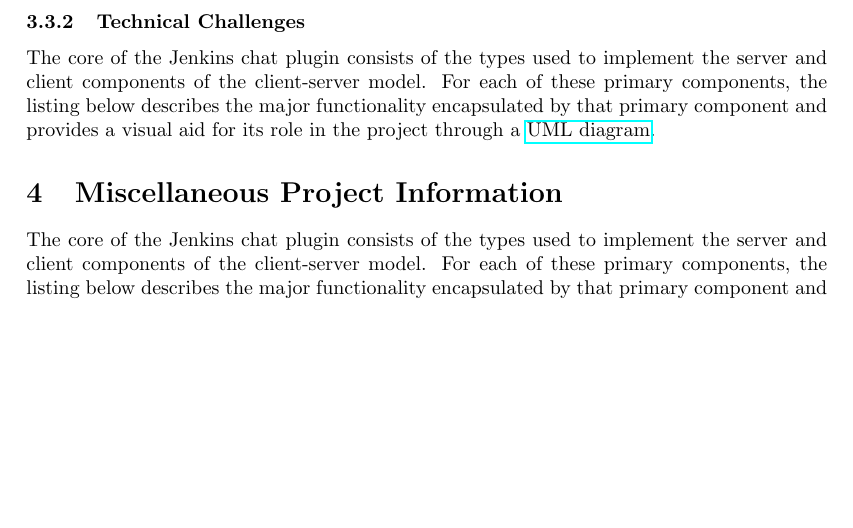
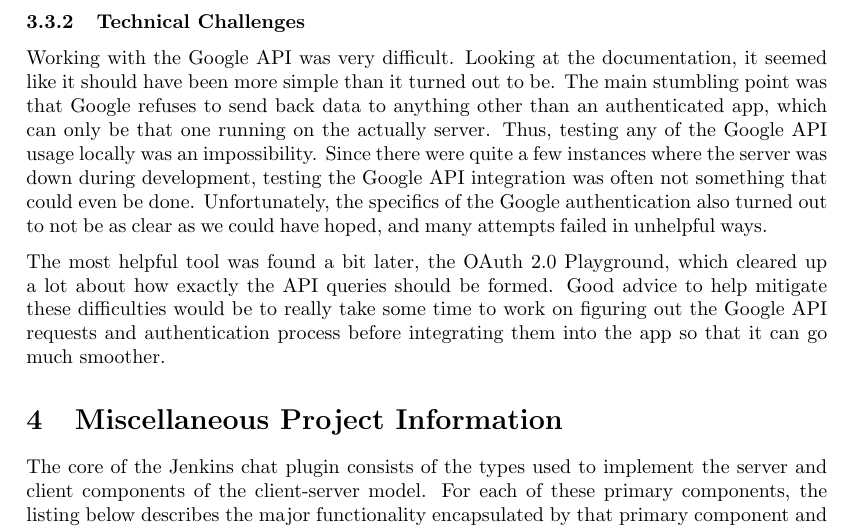
Before and after one commit to NintenJoe/cs411-project, a LaTeX document (report/report2.tex): part of page 4 of 4, cut so that both start at the same text, the shorter picture padded with empty space. Compiled offline with pdfLaTeX.

Commit message:
gravitar url and technical challenges

```diff
--- a/report/report2.tex
+++ b/report/report2.tex
@@ -24,9 +24,7 @@
 % This command creates blue boxes around class names.
 % @see "http://tex.stackexchange.com/questions/36401/drawing-boxes-around-words"
 %\newcommand\classname[2][]{\tikz[overlay]\node[fill=blue!20,inner sep=2pt, anchor=text, rectangle, rounded corners=1mm,#1] {#2};\phantom{#2}}
-%\newcommand\methodname[2][]{\tikz[overlay]\node[fill=green!20,inner sep=2pt, anchor=text, rectangle, rounded corners=1mm,#1] {#2};\phantom{#2}}
-\newcommand{\classname}[1] {\texttt{#1}}
-\newcommand{\methodname}[1] {\texttt{#1}}
+\newcommand\appname[2][]{\tikz[overlay]\node[fill=green!20,inner sep=2pt, anchor=text, rectangle, rounded corners=1mm,#1] {#2};\phantom{#2}}
 \newcommand{\insertdiagram}[2]
 {
 	\begin{figure}[H]
@@ -179,12 +177,23 @@
 			\href{http://www.csci.csusb.edu/dick/samples/uml0.html}{UML diagram}.
 
 			\subsubsection[Challenges]{Technical Challenges}
-			The core of the Jenkins chat plugin consists of the types used to
-			implement the server and client components of the client-server model.
-			For each of these primary components, the listing below describes the
-			major functionality encapsulated by that primary component and provides
-			a visual aid for its role in the project through a
-			\href{http://www.csci.csusb.edu/dick/samples/uml0.html}{UML diagram}.
+			Working with the Google API was very difficult.
+			Looking at the documentation, it seemed like it should have been more simple
+			than it turned out to be. The main stumbling point was that Google refuses to
+			send back data to anything other than an authenticated app, which can only be
+			that one running on the actually server. Thus, testing any of the Google API
+			usage locally was an impossibility. Since there were quite a few instances
+			where the server was down during development, testing the Google API integration
+			was often not something that could even be done. Unfortunately, the specifics
+			of the Google authentication also turned out to not be as clear as we could
+			have hoped, and many attempts failed in unhelpful ways.
+
+			The most helpful tool
+			was found a bit later, the OAuth 2.0 Playground, which cleared up a lot about
+			how exactly the API queries should be formed. Good advice to help mitigate
+			these difficulties would be to really take some time to work on figuring
+			out the Google API requests and authentication process before integrating
+			them into the app so that it can go much smoother.
 
 
 	\section[Appendix]{Miscellaneous Project Information}
```
Also changed, not shown: 1 other file.
